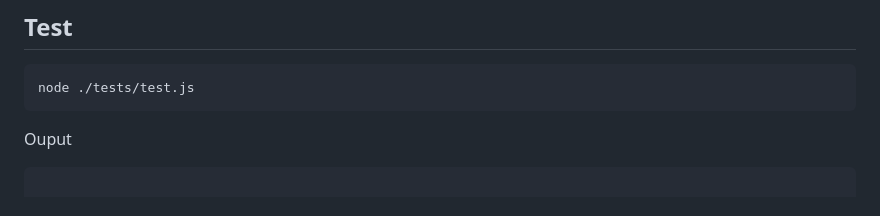
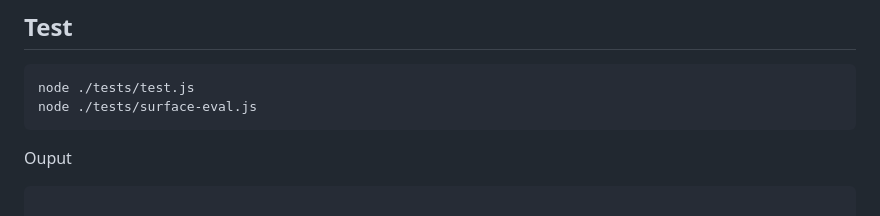
Before and after one commit to jaosber/desmos-latex-parser, a Markdown page: README.md, the part around the change. GitHub-like rendering.

````diff
--- a/README.md
+++ b/README.md
@@ -37,6 +37,7 @@ After phase 4, the parsenodes are compiled to JavaScript via `getEvalStrings()`
 
 ```bash
 node ./tests/test.js
+node ./tests/surface-eval.js
 ```
 
 Ouput
````
